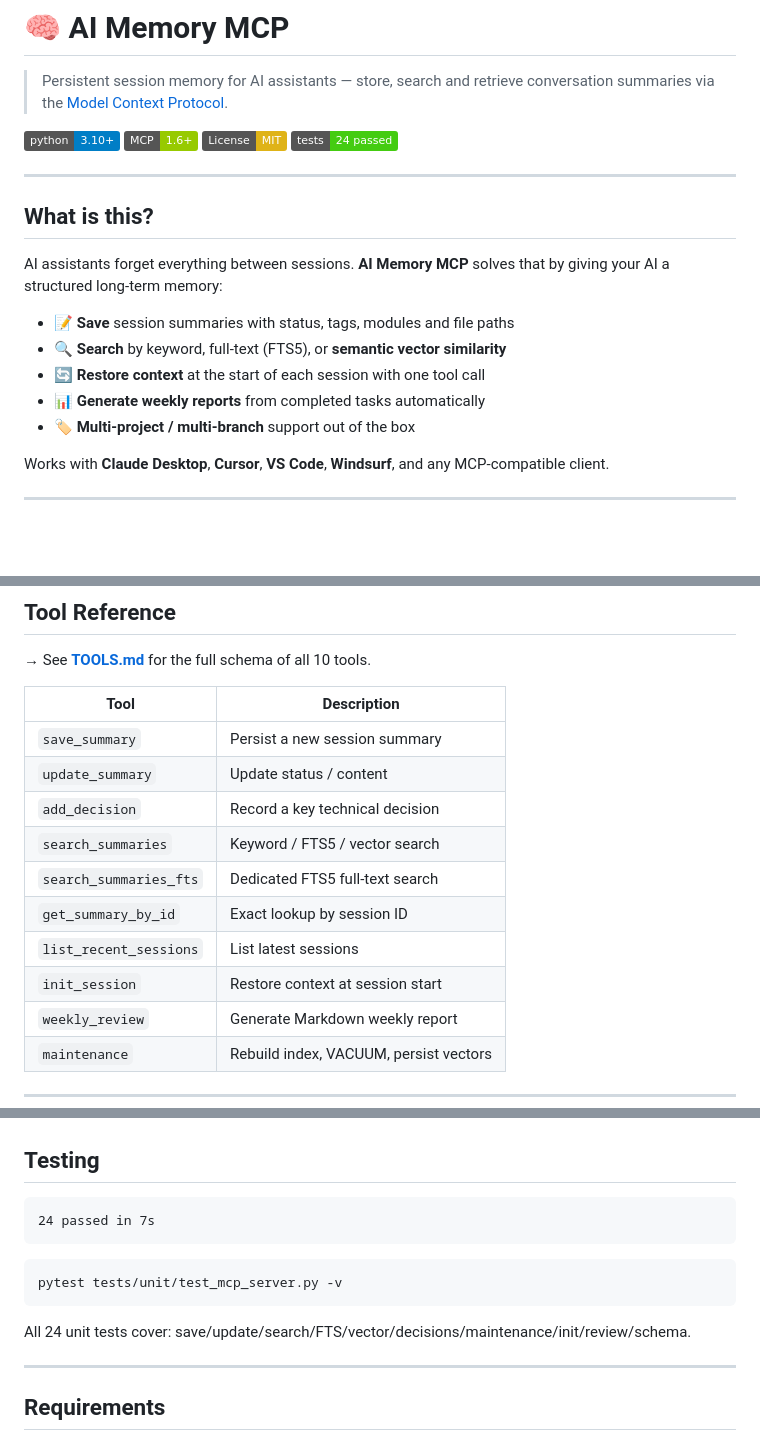
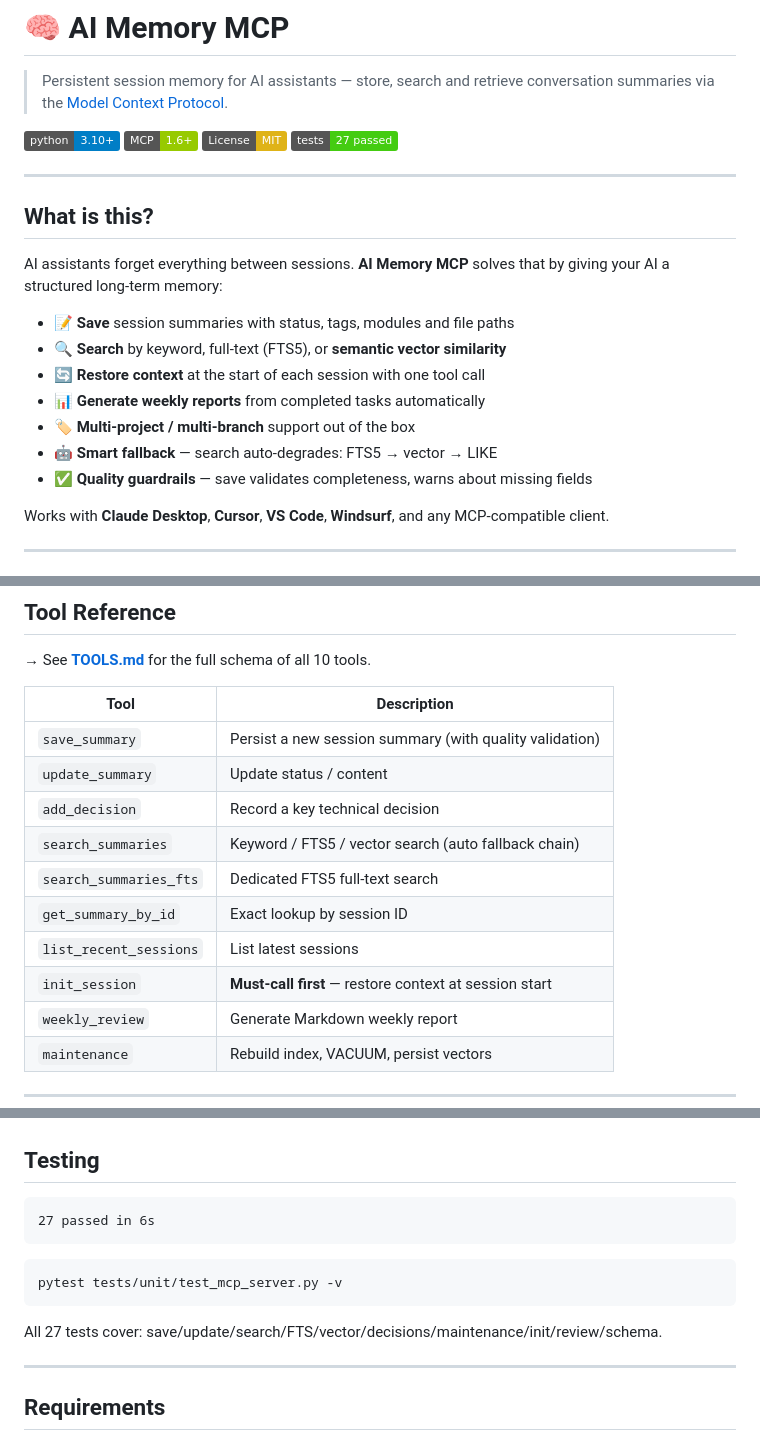
Before and after one commit to zhanpu89/ai-memory-mcp, a Markdown page: README.md, 3 parts joined by grey strips. Rendered like a GitHub page; badges without logos; blank space fills up the shorter version.

Commit message:
docs: 更新 README 和 TOOLS.md 反映弱模型优化
- 新增质量校验、搜索自动降级、init_session 必调说明
- 工具描述增加 when-to-call / before / after 指导
- 测试数量 24 → 27

````diff
--- a/README.md
+++ b/README.md
@@ -5,7 +5,7 @@
 [![Python](https://img.shields.io/badge/python-3.10%2B-blue)](https://www.python.org/)
 [![MCP](https://img.shields.io/badge/MCP-1.6%2B-green)](https://modelcontextprotocol.io)
 [![License: MIT](https://img.shields.io/badge/License-MIT-yellow.svg)](LICENSE)
-[![Tests](https://img.shields.io/badge/tests-24%20passed-brightgreen)](#testing)
+[![Tests](https://img.shields.io/badge/tests-27%20passed-brightgreen)](#testing)
 
 ---
 
@@ -18,6 +18,8 @@ AI assistants forget everything between sessions. **AI Memory MCP** solves that
 - 🔄 **Restore context** at the start of each session with one tool call
 - 📊 **Generate weekly reports** from completed tasks automatically
 - 🏷️ **Multi-project / multi-branch** support out of the box
+- 🤖 **Smart fallback** — search auto-degrades: FTS5 → vector → LIKE
+- ✅ **Quality guardrails** — save validates completeness, warns about missing fields
 
 Works with **Claude Desktop**, **Cursor**, **VS Code**, **Windsurf**, and any MCP-compatible client.
 
@@ -180,14 +184,14 @@ The AI will call `init_session` and restore your previous context automatically.
 
 | Tool | Description |
 |---|---|
-| `save_summary` | Persist a new session summary |
+| `save_summary` | Persist a new session summary (with quality validation) |
 | `update_summary` | Update status / content |
 | `add_decision` | Record a key technical decision |
-| `search_summaries` | Keyword / FTS5 / vector search |
+| `search_summaries` | Keyword / FTS5 / vector search (auto fallback chain) |
 | `search_summaries_fts` | Dedicated FTS5 full-text search |
 | `get_summary_by_id` | Exact lookup by session ID |
 | `list_recent_sessions` | List latest sessions |
-| `init_session` | Restore context at session start |
+| `init_session` | **Must-call first** — restore context at session start |
 | `weekly_review` | Generate Markdown weekly report |
 | `maintenance` | Rebuild index, VACUUM, persist vectors |
 
@@ -293,14 +297,14 @@ ai-memory-mcp/
 ## Testing
 
 ```
-24 passed in 7s
+27 passed in 6s
 ```
 
 ```bash
 pytest tests/unit/test_mcp_server.py -v
 ```
 
-All 24 unit tests cover: save/update/search/FTS/vector/decisions/maintenance/init/review/schema.
+All 27 tests cover: save/update/search/FTS/vector/decisions/maintenance/init/review/schema.
 
 ---
 
````
Also changed, not shown: other parts of README.md (+3 -1 lines), TOOLS.md (+61 -21 lines).
